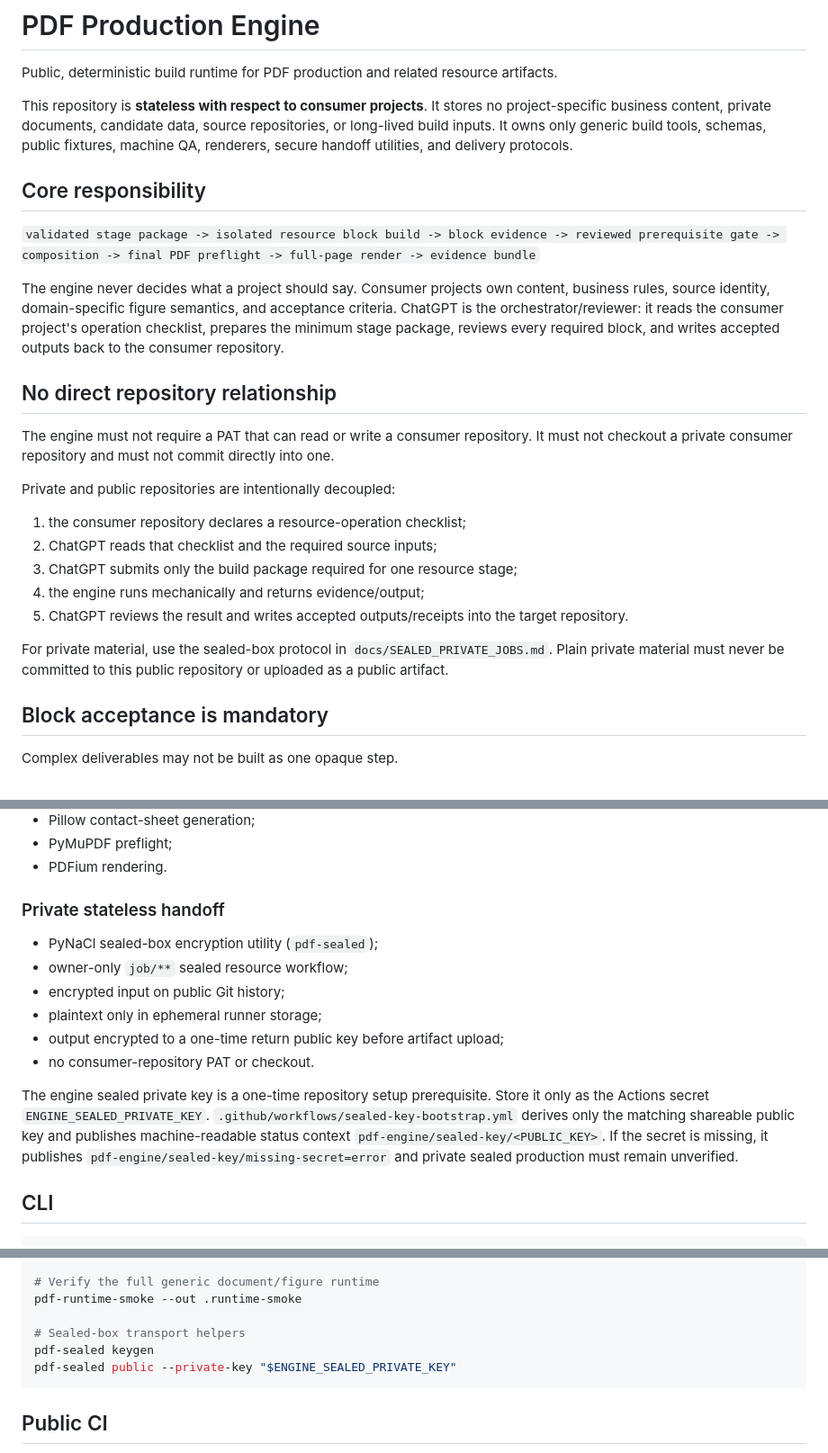
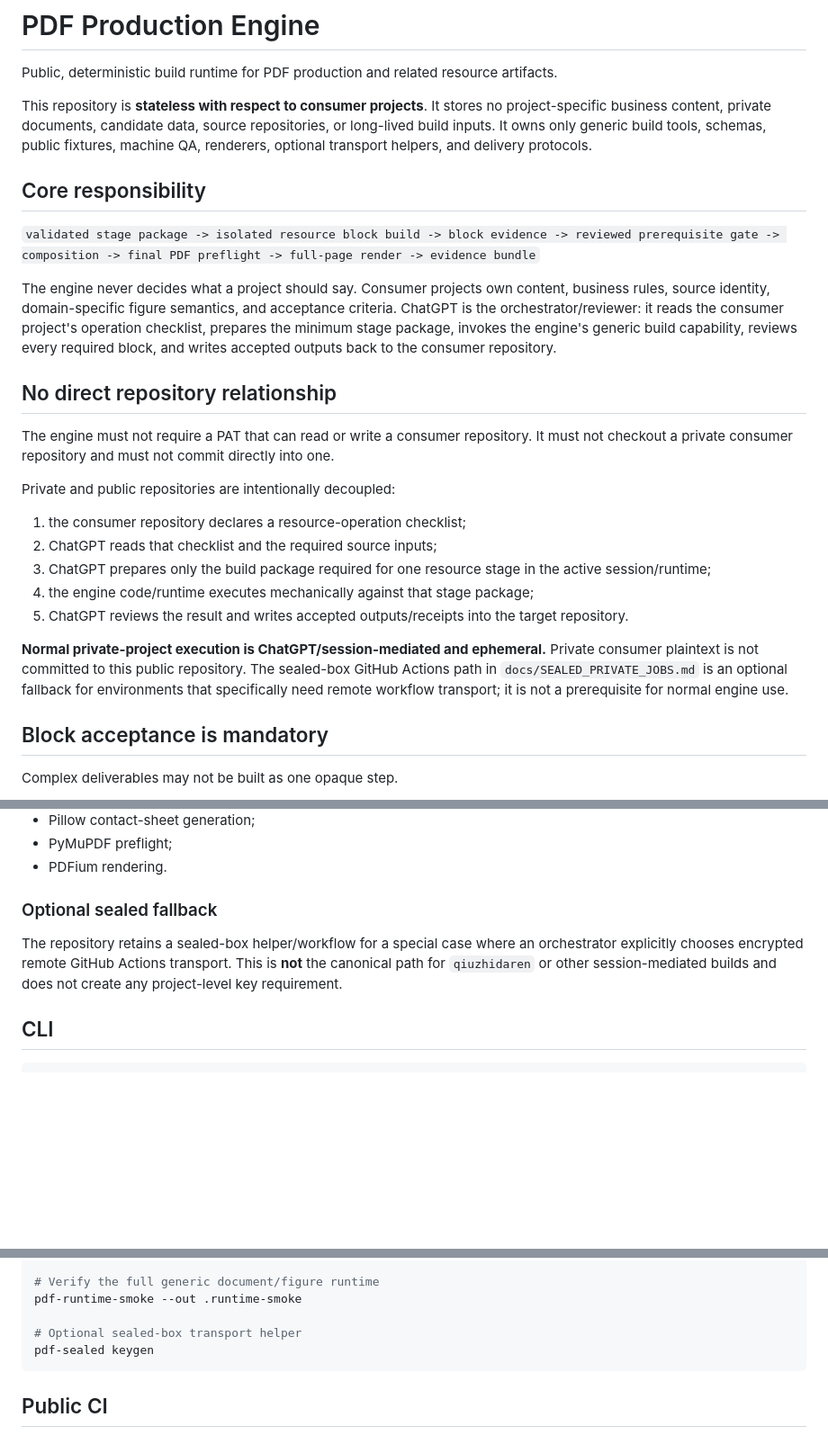
Before and after one commit to riyuewuxing/PDF-Production-Engine, a Markdown page: README.md, 3 parts joined by grey strips. Shown at 90% size. GitHub-like rendering; blank space fills up the shorter version.

Commit message:
docs: restore session-mediated engine execution as canonical path

````diff
--- a/README.md
+++ b/README.md
@@ -2,13 +2,13 @@
 
 Public, deterministic build runtime for PDF production and related resource artifacts.
 
-This repository is **stateless with respect to consumer projects**. It stores no project-specific business content, private documents, candidate data, source repositories, or long-lived build inputs. It owns only generic build tools, schemas, public fixtures, machine QA, renderers, secure handoff utilities, and delivery protocols.
+This repository is **stateless with respect to consumer projects**. It stores no project-specific business content, private documents, candidate data, source repositories, or long-lived build inputs. It owns only generic build tools, schemas, public fixtures, machine QA, renderers, optional transport helpers, and delivery protocols.
 
 ## Core responsibility
 
 `validated stage package -> isolated resource block build -> block evidence -> reviewed prerequisite gate -> composition -> final PDF preflight -> full-page render -> evidence bundle`
 
-The engine never decides what a project should say. Consumer projects own content, business rules, source identity, domain-specific figure semantics, and acceptance criteria. ChatGPT is the orchestrator/reviewer: it reads the consumer project's operation checklist, prepares the minimum stage package, reviews every required block, and writes accepted outputs back to the consumer repository.
+The engine never decides what a project should say. Consumer projects own content, business rules, source identity, domain-specific figure semantics, and acceptance criteria. ChatGPT is the orchestrator/reviewer: it reads the consumer project's operation checklist, prepares the minimum stage package, invokes the engine's generic build capability, reviews every required block, and writes accepted outputs back to the consumer repository.
 
 ## No direct repository relationship
 
@@ -18,11 +18,11 @@ Private and public repositories are intentionally decoupled:
 
 1. the consumer repository declares a resource-operation checklist;
 2. ChatGPT reads that checklist and the required source inputs;
-3. ChatGPT submits only the build package required for one resource stage;
-4. the engine runs mechanically and returns evidence/output;
+3. ChatGPT prepares only the build package required for one resource stage in the active session/runtime;
+4. the engine code/runtime executes mechanically against that stage package;
 5. ChatGPT reviews the result and writes accepted outputs/receipts into the target repository.
 
-For private material, use the sealed-box protocol in `docs/SEALED_PRIVATE_JOBS.md`. Plain private material must never be committed to this public repository or uploaded as a public artifact.
+**Normal private-project execution is ChatGPT/session-mediated and ephemeral.** Private consumer plaintext is not committed to this public repository. The sealed-box GitHub Actions path in `docs/SEALED_PRIVATE_JOBS.md` is an optional fallback for environments that specifically need remote workflow transport; it is not a prerequisite for normal engine use.
 
 ## Block acceptance is mandatory
 
@@ -85,16 +85,9 @@ The public resource-runtime workflow installs and smoke-tests:
 - PyMuPDF preflight;
 - PDFium rendering.
 
-### Private stateless handoff
+### Optional sealed fallback
 
-- PyNaCl sealed-box encryption utility (`pdf-sealed`);
-- owner-only `job/**` sealed resource workflow;
-- encrypted input on public Git history;
-- plaintext only in ephemeral runner storage;
-- output encrypted to a one-time return public key before artifact upload;
-- no consumer-repository PAT or checkout.
-
-The engine sealed private key is a one-time repository setup prerequisite. Store it only as the Actions secret `ENGINE_SEALED_PRIVATE_KEY`. `.github/workflows/sealed-key-bootstrap.yml` derives only the matching shareable public key and publishes machine-readable status context `pdf-engine/sealed-key/<PUBLIC_KEY>`. If the secret is missing, it publishes `pdf-engine/sealed-key/missing-secret=error` and private sealed production must remain unverified.
+The repository retains a sealed-box helper/workflow for a special case where an orchestrator explicitly chooses encrypted remote GitHub Actions transport. This is **not** the canonical path for `qiuzhidaren` or other session-mediated builds and does not create any project-level key requirement.
 
 ## CLI
 
@@ -116,9 +109,8 @@ pdf-locked-pages --spec locked-source.yaml --out dist/source-pages
 # Verify the full generic document/figure runtime
 pdf-runtime-smoke --out .runtime-smoke
 
-# Sealed-box transport helpers
+# Optional sealed-box transport helper
 pdf-sealed keygen
-pdf-sealed public --private-key "$ENGINE_SEALED_PRIVATE_KEY"
 ```
 
 ## Public CI
````
Also changed, not shown: other parts of README.md (+1 -1 lines).
